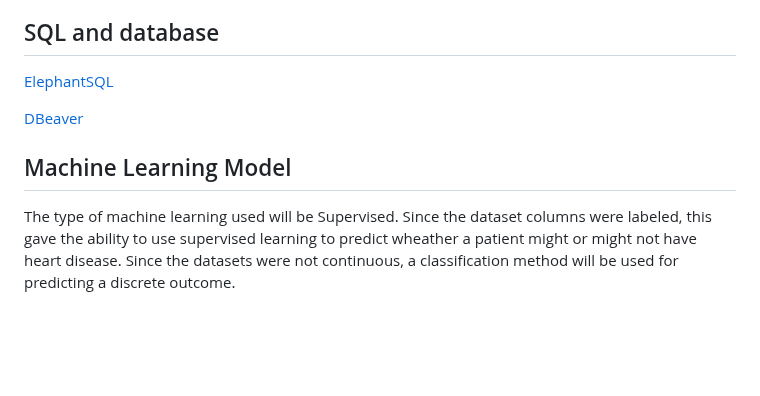
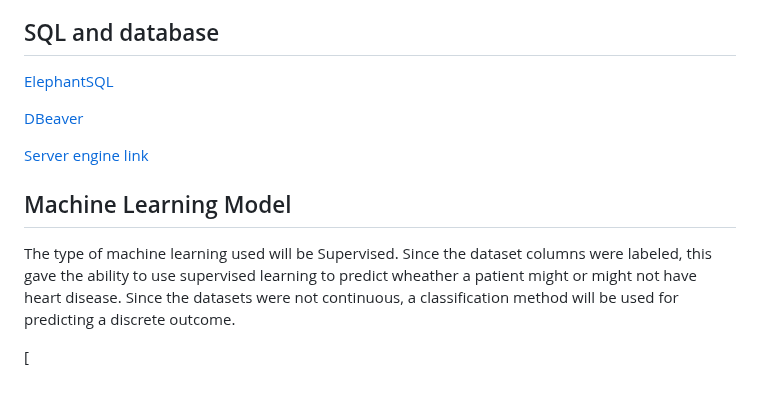
Before and after one commit to jenny0741/final_project, a Markdown page: README.md, the part around the change. Drawn GitHub-style; blank space fills up the shorter version.

```diff
--- a/README.md
+++ b/README.md
@@ -65,8 +65,12 @@ _Source_ https://archive.ics.uci.edu/ml/datasets/heart+disease
 
  [DBeaver](Resources/dbeaver.png)
 
+ [Server engine link](Resourses/server_link.png)
+
  ## Machine Learning Model
 
  The type of machine learning used will be Supervised.   Since the dataset columns were labeled, this gave the ability to use supervised learning to predict
  wheather a patient might or might not have heart disease.   Since the datasets were not continuous, a classification method will be used for predicting a
  discrete outcome.
+
+ [
```
